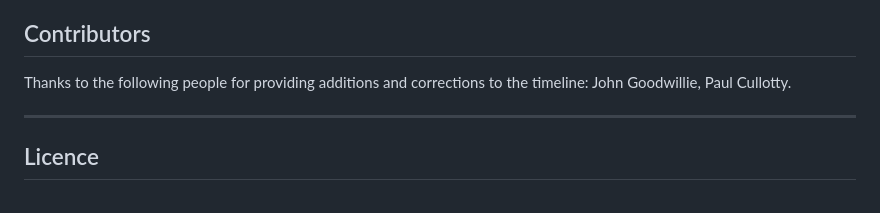
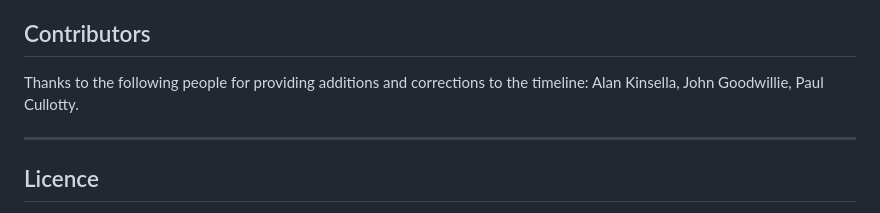
Before and after one commit to Aonrud/Irish-Electoral-Parties, a Markdown page: README.md, the part around the change. Drawn GitHub-style.

Commit message:
docs: update contributors in README

```diff
--- a/README.md
+++ b/README.md
@@ -61,7 +61,7 @@ If you are not familiar with using Github, you can also email me directly at [ao
 
 ## Contributors
 
-Thanks to the following people for providing additions and corrections to the timeline: John Goodwillie, Paul Cullotty.
+Thanks to the following people for providing additions and corrections to the timeline: Alan Kinsella, John Goodwillie, Paul Cullotty.
 
 * * *
 
```
